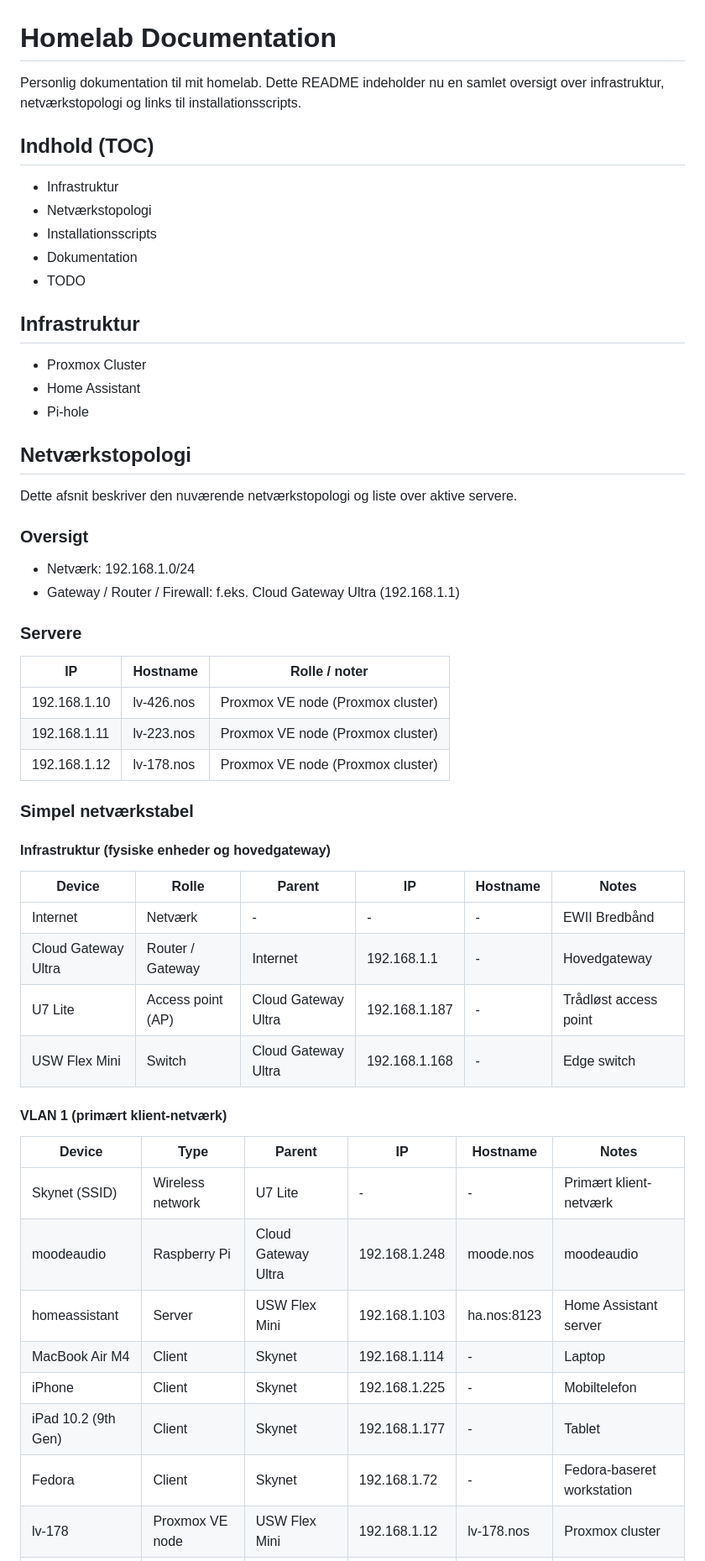
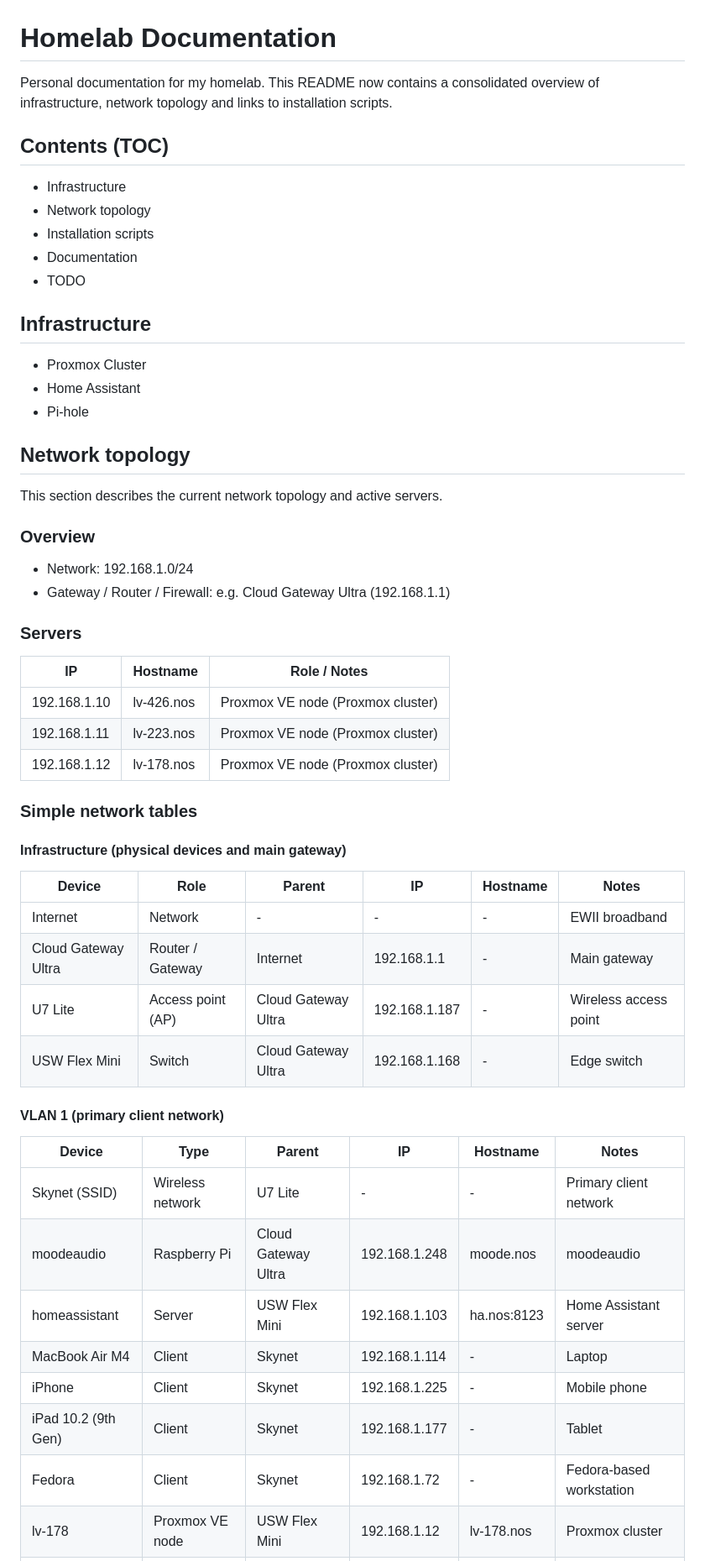
Before and after one commit to Mads80/homelab, a Markdown page: README.md, the part around one of its changes. Shown at 84% size. GitHub-like rendering.

Commit message:
Translate README to English
Convert README content from Danish to English for consistency across docs.

Co-authored-by: Copilot <223556219+Copilot@users.noreply.github.com>

```diff
--- a/README.md
+++ b/README.md
@@ -1,60 +1,60 @@
 # Homelab Documentation
 
-Personlig dokumentation til mit homelab. Dette README indeholder nu en samlet oversigt over infrastruktur, netværkstopologi og links til installationsscripts.
+Personal documentation for my homelab. This README now contains a consolidated overview of infrastructure, network topology and links to installation scripts.
 
-## Indhold (TOC)
+## Contents (TOC)
 
-- Infrastruktur
-- Netværkstopologi
-- Installationsscripts
-- Dokumentation
+- Infrastructure
+- Network topology
+- Installation scripts
+- Documentation
 - TODO
 
-## Infrastruktur
+## Infrastructure
 
 - Proxmox Cluster
 - Home Assistant
 - Pi-hole
 
-## Netværkstopologi
+## Network topology
 
-Dette afsnit beskriver den nuværende netværkstopologi og liste over aktive servere.
+This section describes the current network topology and active servers.
 
-### Oversigt
+### Overview
 
-- Netværk: 192.168.1.0/24
-- Gateway / Router / Firewall: f.eks. Cloud Gateway Ultra (192.168.1.1)
+- Network: 192.168.1.0/24
+- Gateway / Router / Firewall: e.g. Cloud Gateway Ultra (192.168.1.1)
 
-### Servere
+### Servers
 
-| IP | Hostname | Rolle / noter |
+| IP | Hostname | Role / Notes |
 |---|---|---|
 | 192.168.1.10 | lv-426.nos | Proxmox VE node (Proxmox cluster) |
 | 192.168.1.11 | lv-223.nos | Proxmox VE node (Proxmox cluster) |
 | 192.168.1.12 | lv-178.nos | Proxmox VE node (Proxmox cluster) |
 
-### Simpel netværkstabel
+### Simple network tables
 
-#### Infrastruktur (fysiske enheder og hovedgateway)
+#### Infrastructure (physical devices and main gateway)
 
-| Device | Rolle | Parent | IP | Hostname | Notes |
+| Device | Role | Parent | IP | Hostname | Notes |
 |---|---|---|---|---|---|
-| Internet | Netværk | - | - | - | EWII Bredbånd |
-| Cloud Gateway Ultra | Router / Gateway | Internet | 192.168.1.1 | - | Hovedgateway |
-| U7 Lite | Access point (AP) | Cloud Gateway Ultra | 192.168.1.187 | - | Trådløst access point |
+| Internet | Network | - | - | - | EWII broadband |
+| Cloud Gateway Ultra | Router / Gateway | Internet | 192.168.1.1 | - | Main gateway |
+| U7 Lite | Access point (AP) | Cloud Gateway Ultra | 192.168.1.187 | - | Wireless access point |
 | USW Flex Mini | Switch | Cloud Gateway Ultra | 192.168.1.168 | - | Edge switch |
 
-#### VLAN 1 (primært klient-netværk)
+#### VLAN 1 (primary client network)
 
 | Device | Type | Parent | IP | Hostname | Notes |
 |---|---|---|---|---|---|
-| Skynet (SSID) | Wireless network | U7 Lite | - | - | Primært klient-netværk |
+| Skynet (SSID) | Wireless network | U7 Lite | - | - | Primary client network |
 | moodeaudio | Raspberry Pi | Cloud Gateway Ultra | 192.168.1.248 | moode.nos | moodeaudio |
 | homeassistant | Server | USW Flex Mini | 192.168.1.103 | ha.nos:8123 | Home Assistant server |
 | MacBook Air M4 | Client | Skynet | 192.168.1.114 | - | Laptop |
-| iPhone | Client | Skynet | 192.168.1.225 | - | Mobiltelefon |
+| iPhone | Client | Skynet | 192.168.1.225 | - | Mobile phone |
 | iPad 10.2 (9th Gen) | Client | Skynet | 192.168.1.177 | - | Tablet |
-| Fedora | Client | Skynet | 192.168.1.72 | - | Fedora-baseret workstation |
+| Fedora | Client | Skynet | 192.168.1.72 | - | Fedora-based workstation |
 | lv-178 | Proxmox VE node | USW Flex Mini | 192.168.1.12 | lv-178.nos | Proxmox cluster |
 | lv-223 | Proxmox VE node | USW Flex Mini | 192.168.1.11 | lv-223.nos | Proxmox cluster |
 | lv-426 | Proxmox VE node | USW Flex Mini | 192.168.1.10 | lv-426.nos | Proxmox cluster |
```
Also changed, not shown: other parts of README.md (+15 -15 lines).
